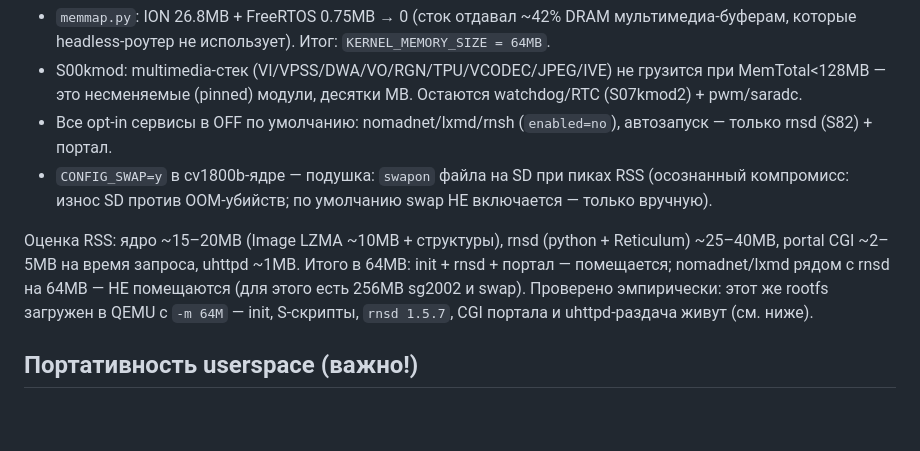
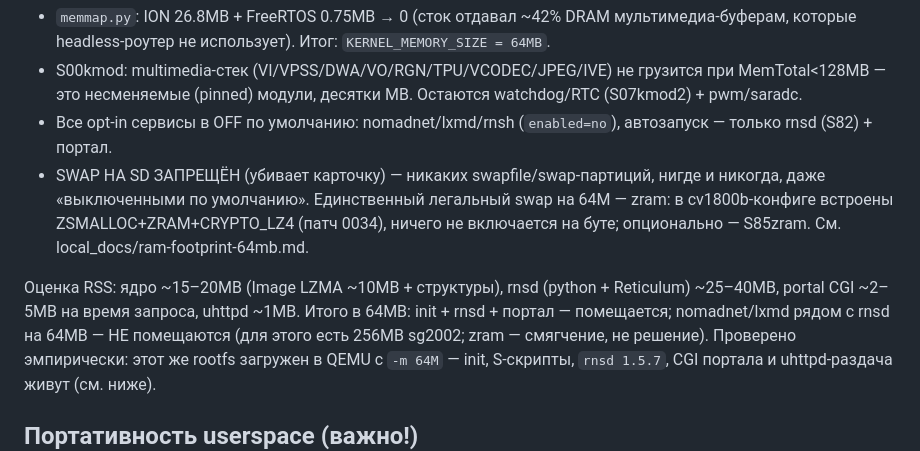
Before and after one commit to I-AM-ENGINEER/rnsbox, a Markdown page: docs/BOARD-cvitek-universal-rv64.md, the part around the change. GitHub-like rendering; blank space fills up the shorter version.

Commit message:
ram: forbid swap-on-SD in the 64MB budget doc, point to zram

```diff
--- a/docs/BOARD-cvitek-universal-rv64.md
+++ b/docs/BOARD-cvitek-universal-rv64.md
@@ -99,14 +99,16 @@ RV64: **один buildroot-rootfs на все платы**, по-платные
   Остаются watchdog/RTC (S07kmod2) + pwm/saradc.
 - Все opt-in сервисы в OFF по умолчанию: nomadnet/lxmd/rnsh (`enabled=no`),
   автозапуск — только rnsd (S82) + портал.
-- `CONFIG_SWAP=y` в cv1800b-ядре — подушка: `swapon` файла на SD при пиках
-  RSS (осознанный компромисс: износ SD против OOM-убийств; по умолчанию swap
-  НЕ включается — только вручную).
+- SWAP НА SD ЗАПРЕЩЁН (убивает карточку) — никаких swapfile/swap-партиций,
+  нигде и никогда, даже «выключенными по умолчанию». Единственный легальный
+  swap на 64М — zram: в cv1800b-конфиге встроены ZSMALLOC+ZRAM+CRYPTO_LZ4
+  (патч 0034), ничего не включается на буте; опционально — S85zram.
+  См. local_docs/ram-footprint-64mb.md.
 
 Оценка RSS: ядро ~15–20MB (Image LZMA ~10MB + структуры), rnsd (python +
 Reticulum) ~25–40MB, portal CGI ~2–5MB на время запроса, uhttpd ~1MB.
 Итого в 64MB: init + rnsd + портал — помещается; nomadnet/lxmd рядом с rnsd
-на 64MB — НЕ помещаются (для этого есть 256MB sg2002 и swap).
+на 64MB — НЕ помещаются (для этого есть 256MB sg2002; zram — смягчение, не решение).
 Проверено эмпирически: этот же rootfs загружен в QEMU с `-m 64M` — init,
 S-скрипты, `rnsd 1.5.7`, CGI портала и uhttpd-раздача живут (см. ниже).
 
```
